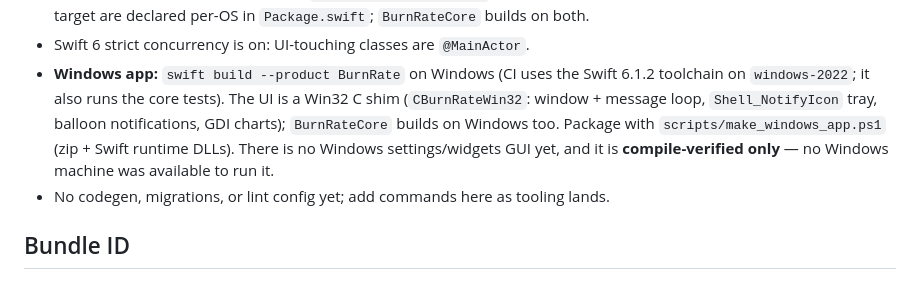
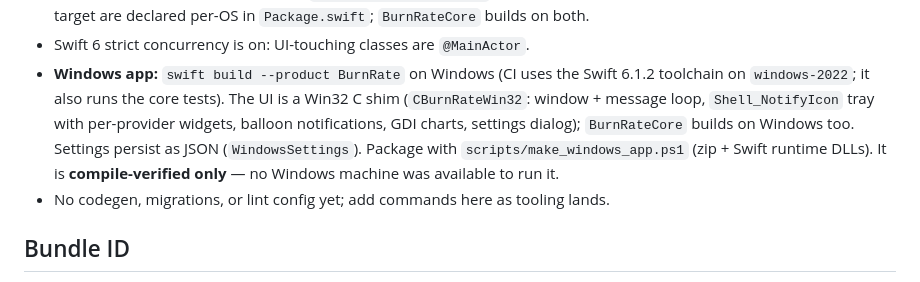
Before and after one commit to RichardODonoghue/burnrate, a Markdown page: AGENTS.md, the part around the change. GitHub-like rendering.

Commit message:
docs: Windows settings dialog and widgets in AGENTS

```diff
--- a/AGENTS.md
+++ b/AGENTS.md
@@ -48,10 +48,11 @@ directly to `main`.
 - **Windows app:** `swift build --product BurnRate` on Windows (CI uses the
   Swift 6.1.2 toolchain on `windows-2022`; it also runs the core tests). The UI
   is a Win32 C shim (`CBurnRateWin32`: window + message loop, `Shell_NotifyIcon`
-  tray, balloon notifications, GDI charts); `BurnRateCore` builds on Windows too.
-  Package with `scripts/make_windows_app.ps1` (zip + Swift runtime DLLs). There
-  is no Windows settings/widgets GUI yet, and it is **compile-verified only** —
-  no Windows machine was available to run it.
+  tray with per-provider widgets, balloon notifications, GDI charts, settings
+  dialog); `BurnRateCore` builds on Windows too. Settings persist as JSON
+  (`WindowsSettings`). Package with `scripts/make_windows_app.ps1` (zip + Swift
+  runtime DLLs). It is **compile-verified only** — no Windows machine was
+  available to run it.
 - No codegen, migrations, or lint config yet; add commands here as tooling lands.
 
 ## Bundle ID
```
